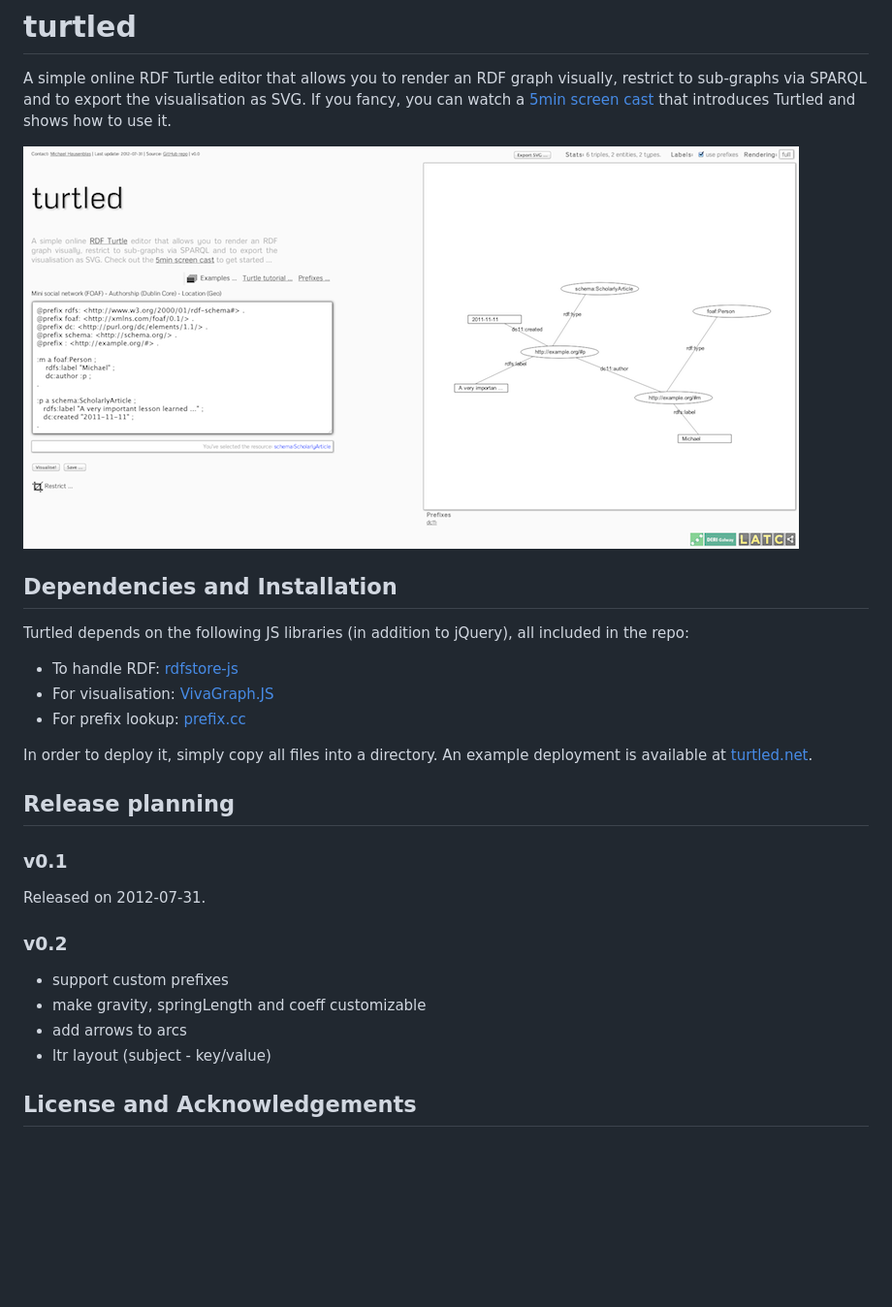
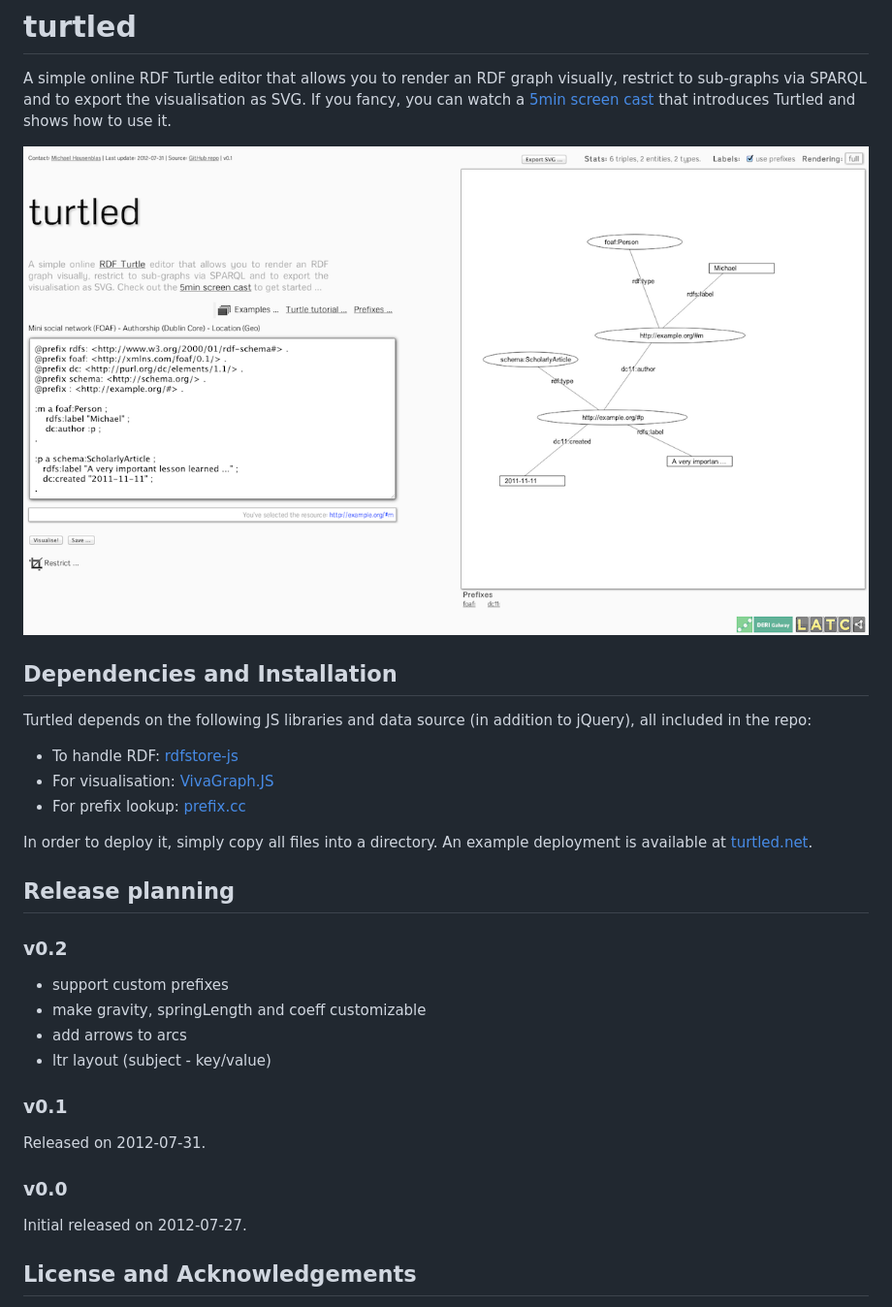
Before and after one commit to mhausenblas/turtled, a Markdown page: README.md, the part around the change. Shown: that part at 97% size. Drawn GitHub-style; pictures changed too: doc/turtled-screen-shot-v01.png (added); blank space fills up the shorter version.

Commit message:
v0.1 release

```diff
--- a/README.md
+++ b/README.md
@@ -3,11 +3,11 @@
 A simple online RDF Turtle editor that allows you to render an RDF graph visually, restrict to sub-graphs via SPARQL and to export the visualisation as SVG.
 If you fancy, you can watch a [5min screen cast](http://www.youtube.com/watch?v=LRtJAUdASsE) that introduces Turtled and shows how to use it.
 
-![Screen shot of turtled v0.0 in action](https://github.com/mhausenblas/turtled/raw/master/doc/turtled-screen-shot-v00.png "Screen shot of turtled v0.0 in action")
+![Screen shot of turtled v0.1 in action](https://github.com/mhausenblas/turtled/raw/master/doc/turtled-screen-shot-v01.png "Screen shot of turtled v0.1 in action")
 
 ## Dependencies and Installation
 
-Turtled depends on the following JS libraries (in addition to jQuery), all included in the repo:
+Turtled depends on the following JS libraries and data source (in addition to jQuery), all included in the repo:
 
 * To handle RDF: [rdfstore-js](https://github.com/antoniogarrote/rdfstore-js)
 * For visualisation: [VivaGraph.JS](https://github.com/anvaka/VivaGraphJS)
@@ -17,9 +17,6 @@ In order to deploy it, simply copy all files into a directory. An example deploy
 
 ## Release planning
 
-### v0.1
-
-Released on 2012-07-31.
 
 ### v0.2
 
@@ -28,6 +25,16 @@ Released on 2012-07-31.
 * add arrows to arcs
 * ltr layout (subject - key/value)
 
+
+### v0.1
+
+Released on 2012-07-31.
+
+### v0.0
+
+Initial released on 2012-07-27.
+
+
 ## License and Acknowledgements
 
 The software provided here is in the public domain. Kudos go out to [Richard Cyganiak](https://github.com/cygri) who had the original idea (as well as maintains prefix.cc) and to all the wonderful people who spent their time making jQuery, rdfstore-js and VivaGraph.JS so useable, useful and awesome - especially a shout out to [Antonio Garrote](https://github.com/antoniogarrote) who provided excellent first-level support for his library.
```
Also changed, not shown: 1 other file.
